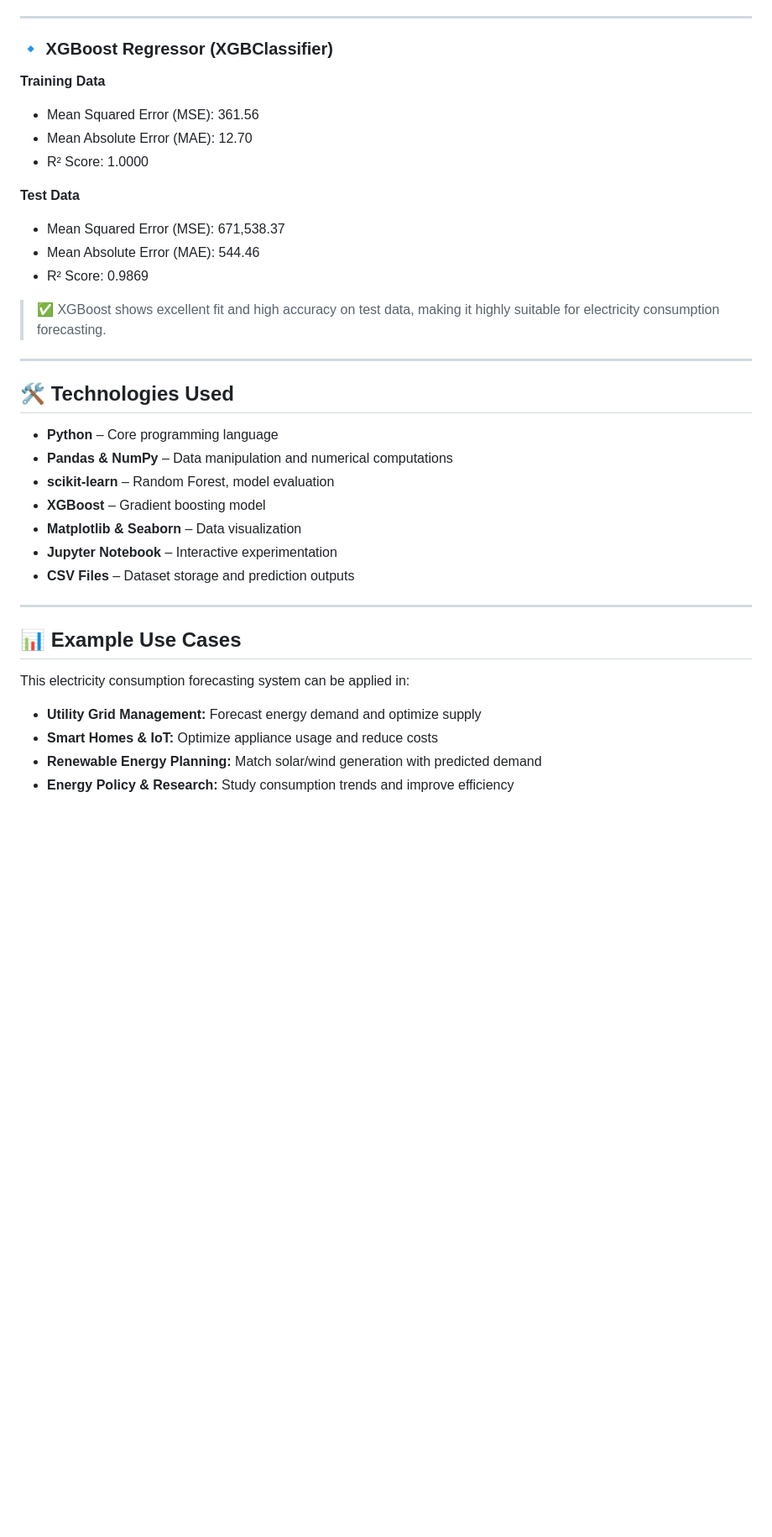
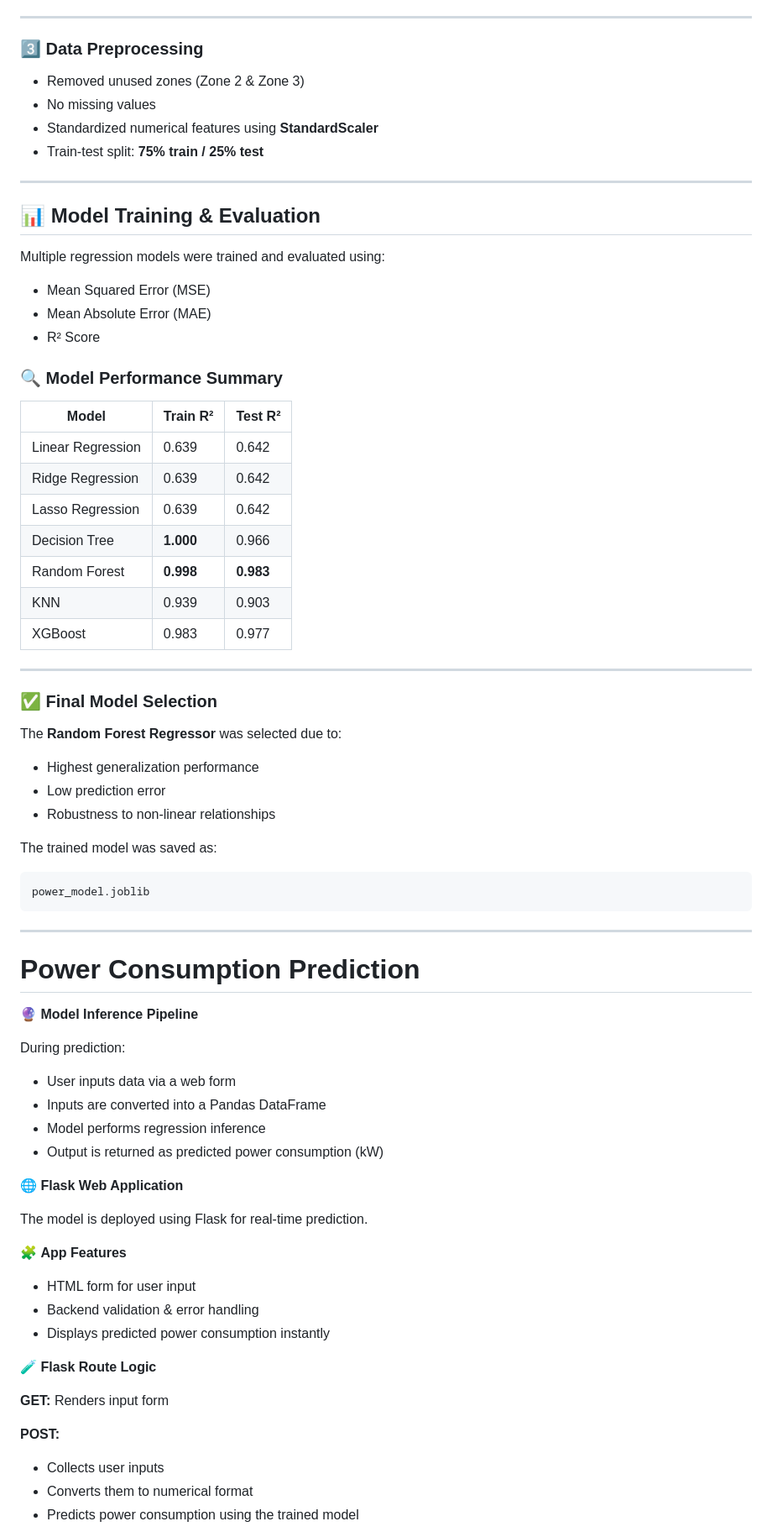
Before and after one commit to nagane09/Electricity-Power-Consumption, a Markdown page: README.md, the part around one of its changes. Shown at 84% size. Rendered like a GitHub page; blank space fills up the shorter version.

````diff
--- a/README.md
+++ b/README.md
@@ -65,39 +51,77 @@ This project builds predictive models to understand and forecast electricity usa
 
 ---
 
-### 🔹 XGBoost Regressor (XGBClassifier)
-
-**Training Data**
-- Mean Squared Error (MSE): 361.56
-- Mean Absolute Error (MAE): 12.70
-- R² Score: 1.0000
-
-**Test Data**
-- Mean Squared Error (MSE): 671,538.37
-- Mean Absolute Error (MAE): 544.46
-- R² Score: 0.9869
-
-> ✅ XGBoost shows excellent fit and high accuracy on test data, making it highly suitable for electricity consumption forecasting.
+### 3️⃣ Data Preprocessing
+- Removed unused zones (Zone 2 & Zone 3)
+- No missing values
+- Standardized numerical features using **StandardScaler**
+- Train-test split: **75% train / 25% test**
 
 ---
 
-## 🛠 Technologies Used
+## 📊 Model Training & Evaluation
 
-- **Python** – Core programming language
-- **Pandas & NumPy** – Data manipulation and numerical computations
-- **scikit-learn** – Random Forest, model evaluation
-- **XGBoost** – Gradient boosting model
-- **Matplotlib & Seaborn** – Data visualization
-- **Jupyter Notebook** – Interactive experimentation
-- **CSV Files** – Dataset storage and prediction outputs
+Multiple regression models were trained and evaluated using:
+- Mean Squared Error (MSE)
+- Mean Absolute Error (MAE)
+- R² Score
+
+### 🔍 Model Performance Summary
+
+| Model | Train R² | Test R² |
+|------|--------|--------|
+| Linear Regression | 0.639 | 0.642 |
+| Ridge Regression | 0.639 | 0.642 |
+| Lasso Regression | 0.639 | 0.642 |
+| Decision Tree | **1.000** | 0.966 |
+| Random Forest | **0.998** | **0.983** |
+| KNN | 0.939 | 0.903 |
+| XGBoost | 0.983 | 0.977 |
 
 ---
 
-## 📊 Example Use Cases
+### ✅ Final Model Selection
+The **Random Forest Regressor** was selected due to:
+- Highest generalization performance
+- Low prediction error
+- Robustness to non-linear relationships
 
-This electricity consumption forecasting system can be applied in:
+The trained model was saved as:
+```bash
+power_model.joblib
+```
 
-- **Utility Grid Management:** Forecast energy demand and optimize supply
-- **Smart Homes & IoT:** Optimize appliance usage and reduce costs
-- **Renewable Energy Planning:** Match solar/wind generation with predicted demand
-- **Energy Policy & Research:** Study consumption trends and improve efficiency
+----
+
+# Power Consumption Prediction
+
+🔮 **Model Inference Pipeline**
+
+During prediction:
+
+- User inputs data via a web form
+- Inputs are converted into a Pandas DataFrame
+- Model performs regression inference
+- Output is returned as predicted power consumption (kW)
+
+🌐 **Flask Web Application**
+
+The model is deployed using Flask for real-time prediction.
+
+🧩 **App Features**
+
+- HTML form for user input
+- Backend validation & error handling
+- Displays predicted power consumption instantly
+
+🧪 **Flask Route Logic**
+
+**GET:** Renders input form
+
+**POST:**
+- Collects user inputs
+- Converts them to numerical format
+- Predicts power consumption using the trained model
+
+
+
````
Also changed, not shown: other parts of README.md (+67 -46 lines).
